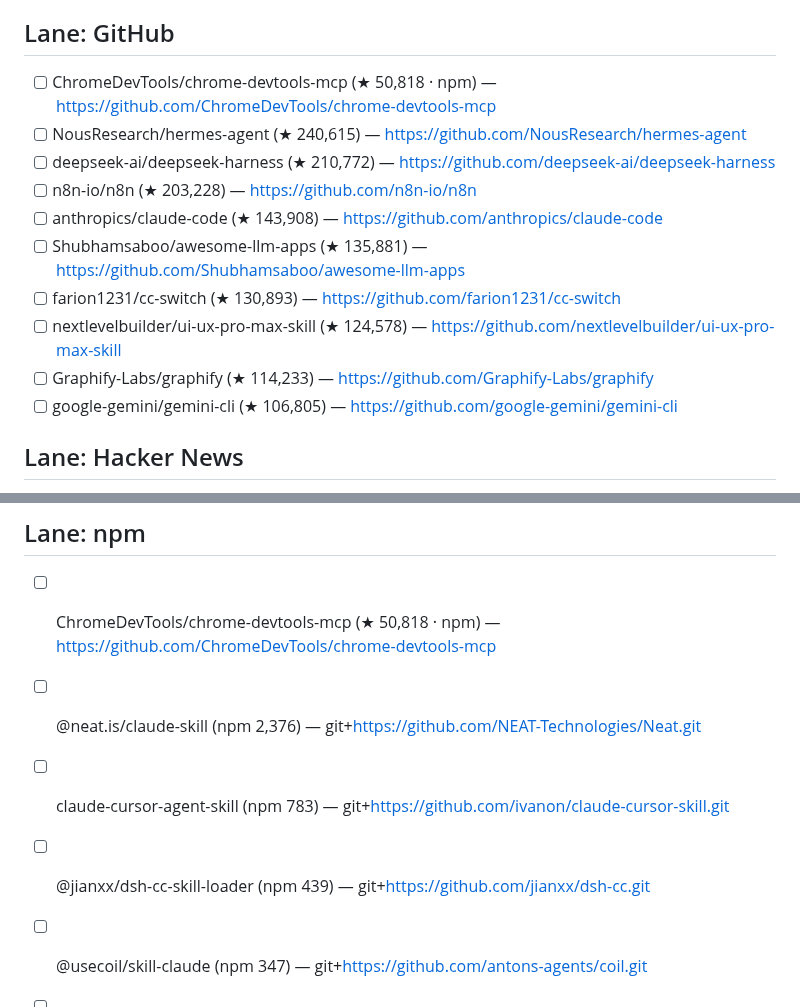
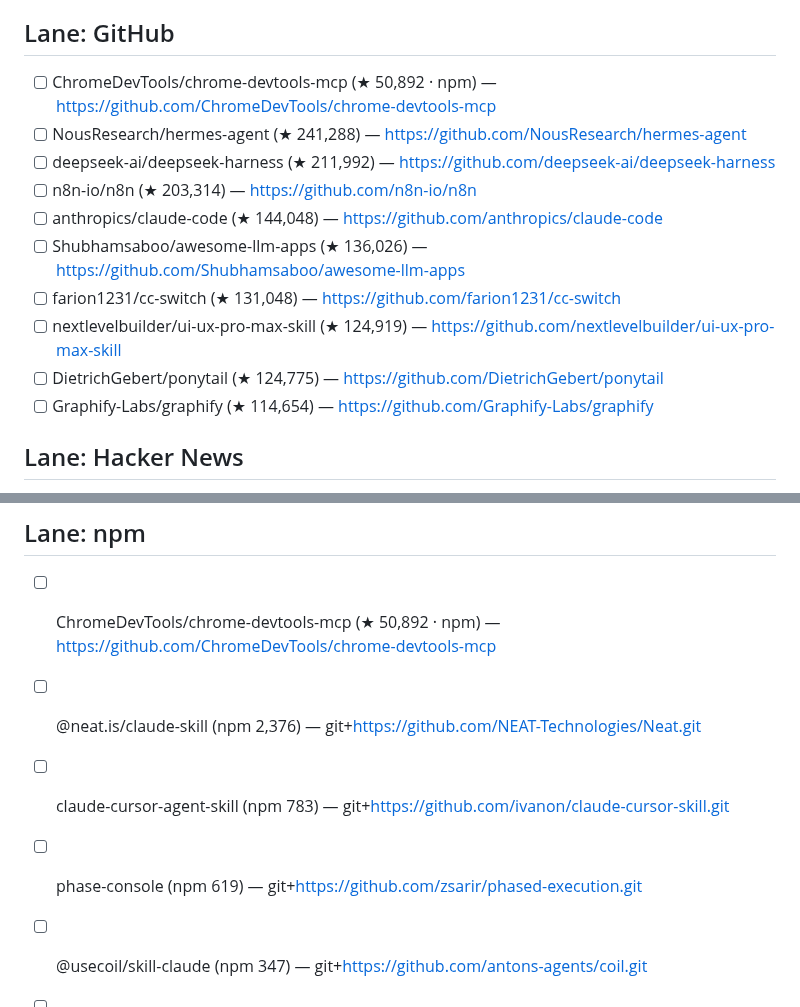
Before and after one commit to prajval-kesireddy/meta-harness, a Markdown page: metaharness/registry/INBOX.md, 2 parts joined by grey strips. GitHub-like rendering.

```diff
--- a/metaharness/registry/INBOX.md
+++ b/metaharness/registry/INBOX.md
@@ -40,15 +40,15 @@ Unique candidates: 174 · corroborated (>1 source): 1.
 
 ## Lane: GitHub
-- [ ] ChromeDevTools/chrome-devtools-mcp (★ 50,818 · npm) — https://github.com/ChromeDevTools/chrome-devtools-mcp
-- [ ] NousResearch/hermes-agent (★ 240,615) — https://github.com/NousResearch/hermes-agent
-- [ ] deepseek-ai/deepseek-harness (★ 210,772) — https://github.com/deepseek-ai/deepseek-harness
-- [ ] n8n-io/n8n (★ 203,228) — https://github.com/n8n-io/n8n
-- [ ] anthropics/claude-code (★ 143,908) — https://github.com/anthropics/claude-code
-- [ ] Shubhamsaboo/awesome-llm-apps (★ 135,881) — https://github.com/Shubhamsaboo/awesome-llm-apps
-- [ ] farion1231/cc-switch (★ 130,893) — https://github.com/farion1231/cc-switch
-- [ ] nextlevelbuilder/ui-ux-pro-max-skill (★ 124,578) — https://github.com/nextlevelbuilder/ui-ux-pro-max-skill
-- [ ] Graphify-Labs/graphify (★ 114,233) — https://github.com/Graphify-Labs/graphify
-- [ ] google-gemini/gemini-cli (★ 106,805) — https://github.com/google-gemini/gemini-cli
+- [ ] ChromeDevTools/chrome-devtools-mcp (★ 50,892 · npm) — https://github.com/ChromeDevTools/chrome-devtools-mcp
+- [ ] NousResearch/hermes-agent (★ 241,288) — https://github.com/NousResearch/hermes-agent
+- [ ] deepseek-ai/deepseek-harness (★ 211,992) — https://github.com/deepseek-ai/deepseek-harness
+- [ ] n8n-io/n8n (★ 203,314) — https://github.com/n8n-io/n8n
+- [ ] anthropics/claude-code (★ 144,048) — https://github.com/anthropics/claude-code
+- [ ] Shubhamsaboo/awesome-llm-apps (★ 136,026) — https://github.com/Shubhamsaboo/awesome-llm-apps
+- [ ] farion1231/cc-switch (★ 131,048) — https://github.com/farion1231/cc-switch
+- [ ] nextlevelbuilder/ui-ux-pro-max-skill (★ 124,919) — https://github.com/nextlevelbuilder/ui-ux-pro-max-skill
+- [ ] DietrichGebert/ponytail (★ 124,775) — https://github.com/DietrichGebert/ponytail
+- [ ] Graphify-Labs/graphify (★ 114,654) — https://github.com/Graphify-Labs/graphify
 
 ## Lane: Hacker News
 - [ ] DeepClaude – Claude Code agent loop with DeepSeek V4 Pro (HN 678) — https://github.com/aattaran/deepclaude
@@ -75,10 +75,10 @@ Unique candidates: 174 · corroborated (>1 source): 1.
 - [ ] ai.adramp/google-ads (new) — https://github.com/stylemi-co/adramp
 
 ## Lane: npm
-- [ ] ChromeDevTools/chrome-devtools-mcp (★ 50,818 · npm) — https://github.com/ChromeDevTools/chrome-devtools-mcp
+- [ ] ChromeDevTools/chrome-devtools-mcp (★ 50,892 · npm) — https://github.com/ChromeDevTools/chrome-devtools-mcp
 - [ ] @neat.is/claude-skill (npm 2,376) — git+https://github.com/NEAT-Technologies/Neat.git
 - [ ] claude-cursor-agent-skill (npm 783) — git+https://github.com/ivanon/claude-cursor-skill.git
-- [ ] @jianxx/dsh-cc-skill-loader (npm 439) — git+https://github.com/jianxx/dsh-cc.git
+- [ ] phase-console (npm 619) — git+https://github.com/zsarir/phased-execution.git
 - [ ] @usecoil/skill-claude (npm 347) — git+https://github.com/antons-agents/coil.git
 - [ ] @chatcut/skill (npm 177) — https://www.npmjs.com/package/@chatcut/skill
 - [ ] hyper-animator (npm 80) — git+https://github.com/realpkuasule/hyper-animator-2.git
```
Also changed, not shown: other parts of metaharness/registry/INBOX.md (+31 -31 lines).
